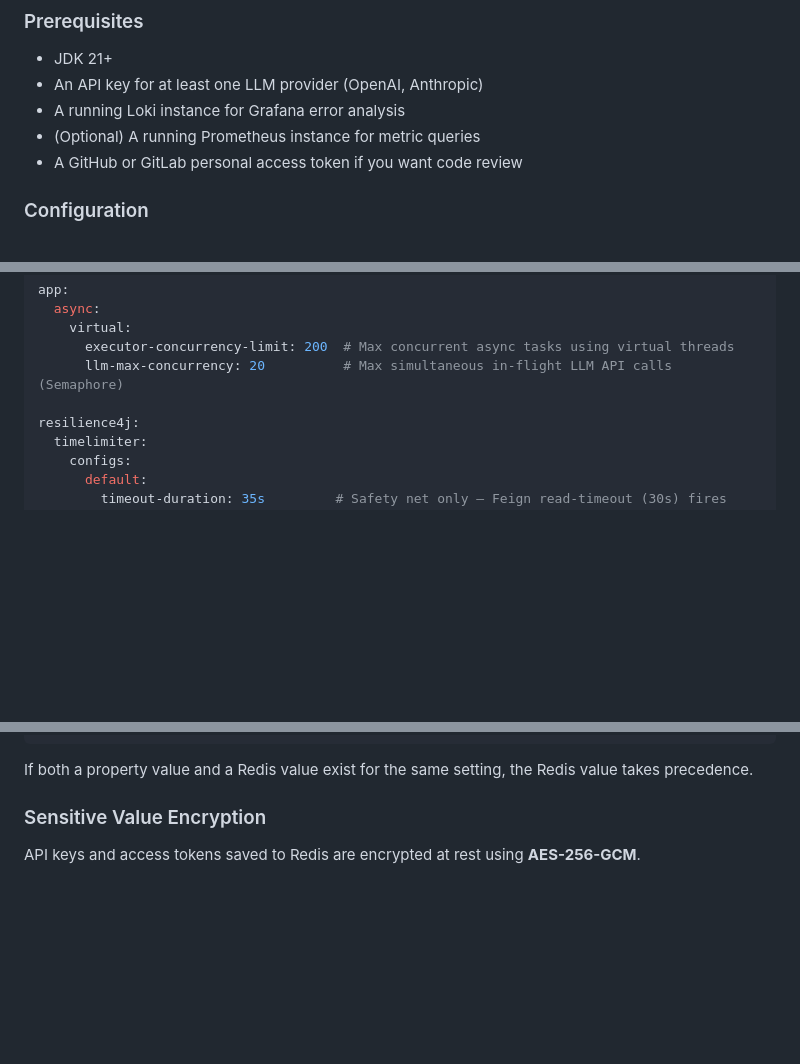
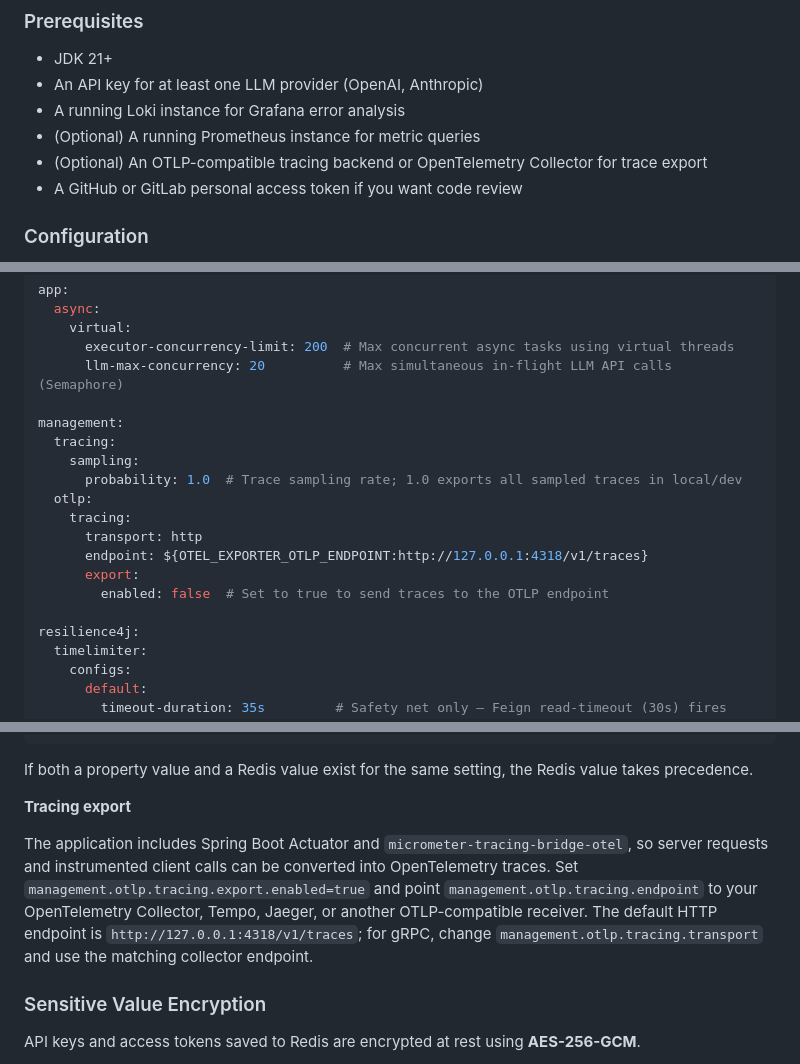
Before and after one commit to lyvius2/spring-ai-ops, a Markdown page: README.md, 3 parts joined by grey strips. GitHub-like rendering; blank space fills up the shorter version.

````diff
--- a/README.md
+++ b/README.md
@@ -346,6 +346,7 @@ To avoid this, `resilience4j.timelimiter.configs.default.cancel-running-future`
 - An API key for at least one LLM provider (OpenAI, Anthropic)
 - A running Loki instance for Grafana error analysis
 - (Optional) A running Prometheus instance for metric queries
+- (Optional) An OTLP-compatible tracing backend or OpenTelemetry Collector for trace export
 - A GitHub or GitLab personal access token if you want code review
 
 ### Configuration
@@ -392,6 +393,17 @@ app:
       executor-concurrency-limit: 200  # Max concurrent async tasks using virtual threads
       llm-max-concurrency: 20          # Max simultaneous in-flight LLM API calls (Semaphore)
 
+management:
+  tracing:
+    sampling:
+      probability: 1.0  # Trace sampling rate; 1.0 exports all sampled traces in local/dev
+  otlp:
+    tracing:
+      transport: http
+      endpoint: ${OTEL_EXPORTER_OTLP_ENDPOINT:http://127.0.0.1:4318/v1/traces}
+      export:
+        enabled: false  # Set to true to send traces to the OTLP endpoint
+
 resilience4j:
   timelimiter:
     configs:
@@ -415,6 +427,10 @@ feign:
 ```
 
 If both a property value and a Redis value exist for the same setting, the Redis value takes precedence.
+
+**Tracing export**
+
+The application includes Spring Boot Actuator and `micrometer-tracing-bridge-otel`, so server requests and instrumented client calls can be converted into OpenTelemetry traces. Set `management.otlp.tracing.export.enabled=true` and point `management.otlp.tracing.endpoint` to your OpenTelemetry Collector, Tempo, Jaeger, or another OTLP-compatible receiver. The default HTTP endpoint is `http://127.0.0.1:4318/v1/traces`; for gRPC, change `management.otlp.tracing.transport` and use the matching collector endpoint.
 
 ### Sensitive Value Encryption
 
````
Also changed, not shown: README_KR.md (+17 -1 lines).
